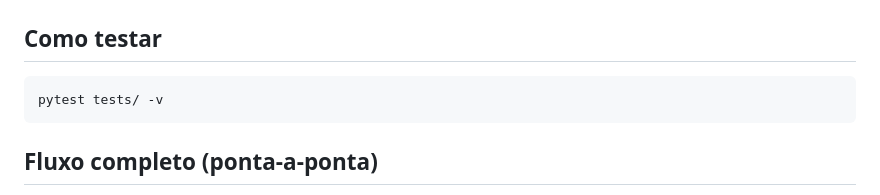
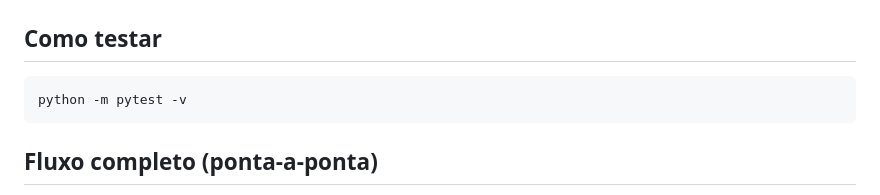
Before and after one commit to MelloLipe/tech-fase-4-service-revenda, a Markdown page: README.md, the part around the change. Rendered like a GitHub page.

Commit message:
projeto inicial

````diff
--- a/README.md
+++ b/README.md
@@ -72,7 +72,7 @@ docker-compose up --build
 ## Como testar
 
 ```bash
-pytest tests/ -v
+python -m pytest -v
 ```
 
 ## Fluxo completo (ponta-a-ponta)
````
